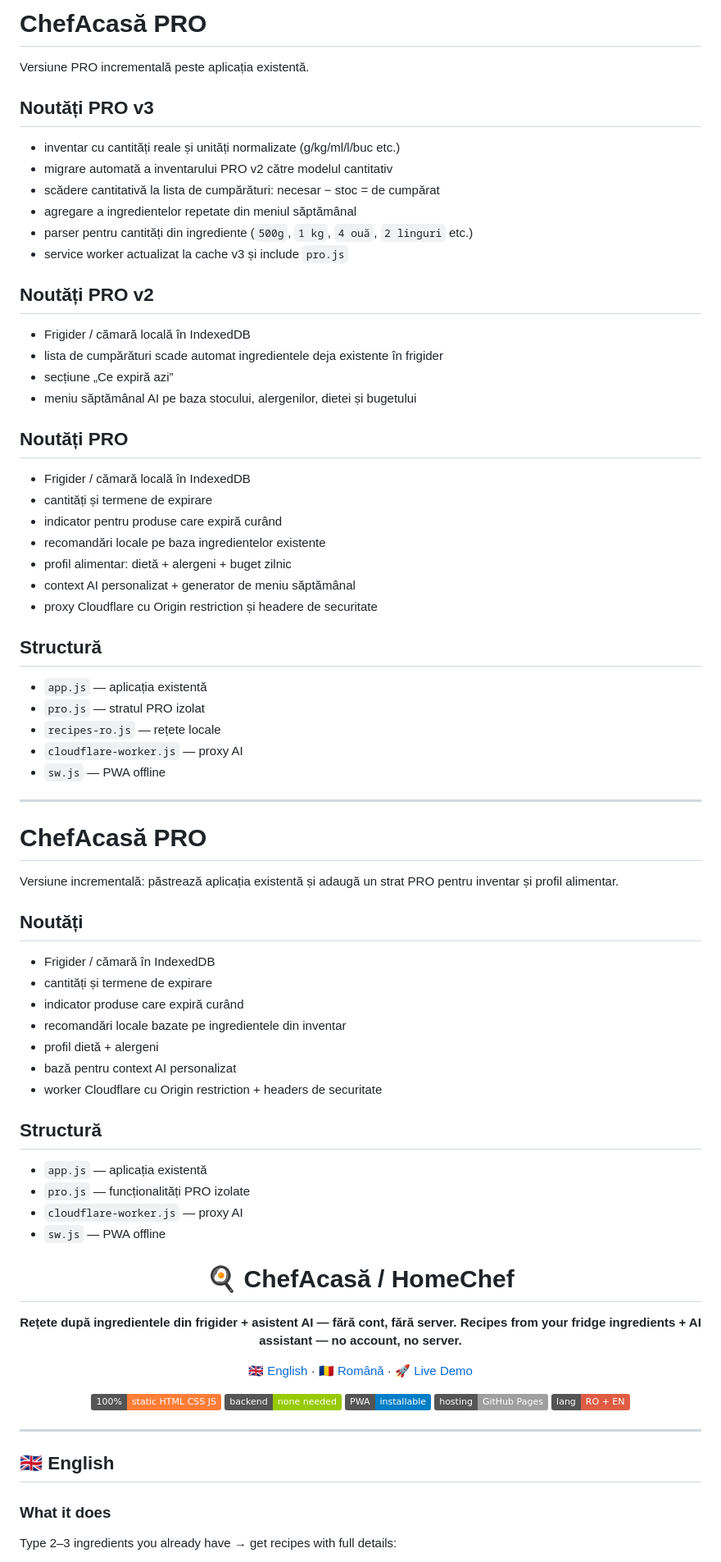
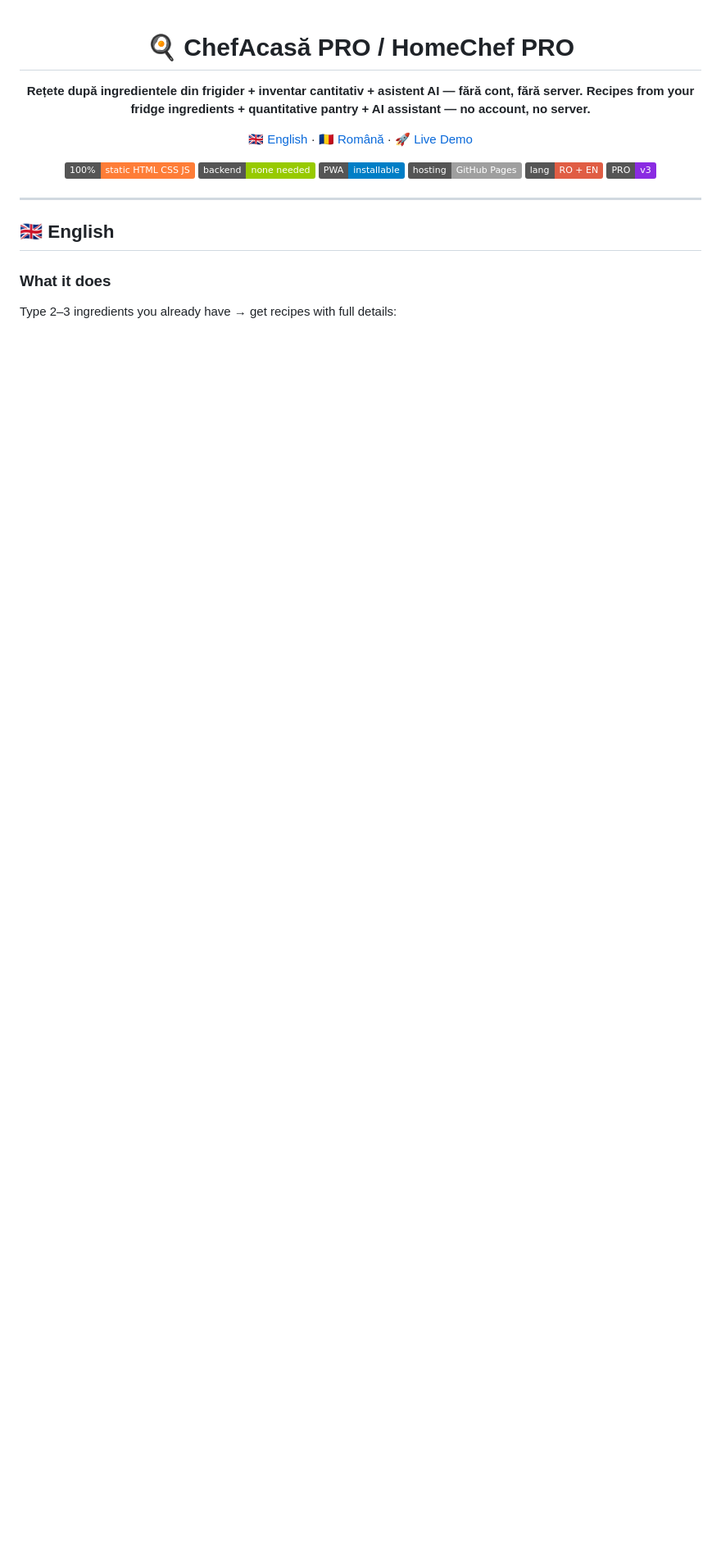
Before and after one commit to acc1311/chefacasa-ai, a Markdown page: README.md, the part around one of its changes. Shown at 82% size. Rendered like a GitHub page; badges without logos; blank space fills up the shorter version.

```diff
--- a/README.md
+++ b/README.md
@@ -1,63 +1,9 @@
-# ChefAcasă PRO
-
-Versiune PRO incrementală peste aplicația existentă.
-
-## Noutăți PRO v3
-- inventar cu cantități reale și unități normalizate (g/kg/ml/l/buc etc.)
-- migrare automată a inventarului PRO v2 către modelul cantitativ
-- scădere cantitativă la lista de cumpărături: necesar − stoc = de cumpărat
-- agregare a ingredientelor repetate din meniul săptămânal
-- parser pentru cantități din ingrediente (`500g`, `1 kg`, `4 ouă`, `2 linguri` etc.)
-- service worker actualizat la cache v3 și include `pro.js`
-
-## Noutăți PRO v2
-- Frigider / cămară locală în IndexedDB
-- lista de cumpărături scade automat ingredientele deja existente în frigider
-- secțiune „Ce expiră azi”
-- meniu săptămânal AI pe baza stocului, alergenilor, dietei și bugetului
-
-## Noutăți PRO
-- Frigider / cămară locală în IndexedDB
-- cantități și termene de expirare
-- indicator pentru produse care expiră curând
-- recomandări locale pe baza ingredientelor existente
-- profil alimentar: dietă + alergeni + buget zilnic
-- context AI personalizat + generator de meniu săptămânal
-- proxy Cloudflare cu Origin restriction și headere de securitate
-
-## Structură
-- `app.js` — aplicația existentă
-- `pro.js` — stratul PRO izolat
-- `recipes-ro.js` — rețete locale
-- `cloudflare-worker.js` — proxy AI
-- `sw.js` — PWA offline
-
----
-
-# ChefAcasă PRO
-
-Versiune incrementală: păstrează aplicația existentă și adaugă un strat PRO pentru inventar și profil alimentar.
-
-## Noutăți
-- Frigider / cămară în IndexedDB
-- cantități și termene de expirare
-- indicator produse care expiră curând
-- recomandări locale bazate pe ingredientele din inventar
-- profil dietă + alergeni
-- bază pentru context AI personalizat
-- worker Cloudflare cu Origin restriction + headers de securitate
-
-## Structură
-- `app.js` — aplicația existentă
-- `pro.js` — funcționalități PRO izolate
-- `cloudflare-worker.js` — proxy AI
-- `sw.js` — PWA offline
 <div align="center">
 
-# 🍳 ChefAcasă / HomeChef
+# 🍳 ChefAcasă PRO / HomeChef PRO
 
-**Rețete după ingredientele din frigider + asistent AI — fără cont, fără server.**
-**Recipes from your fridge ingredients + AI assistant — no account, no server.**
+**Rețete după ingredientele din frigider + inventar cantitativ + asistent AI — fără cont, fără server.**
+**Recipes from your fridge ingredients + quantitative pantry + AI assistant — no account, no server.**
 
 [🇬🇧 English](#-english) · [🇷🇴 Română](#-română) · [🚀 Live Demo](https://acc1311.github.io/chefacasa-ai/)
 
@@ -66,6 +12,7 @@ Versiune incrementală: păstrează aplicația existentă și adaugă un strat P
 ![PWA](https://img.shields.io/badge/PWA-installable-blue)
 ![Pages](https://img.shields.io/badge/hosting-GitHub_Pages-lightgrey)
 ![Lang](https://img.shields.io/badge/lang-RO_%2B_EN-red)
+![PRO](https://img.shields.io/badge/PRO-v3-blueviolet)
 
 </div>
 
```
Also changed, not shown: other parts of README.md (+63 -6 lines).
